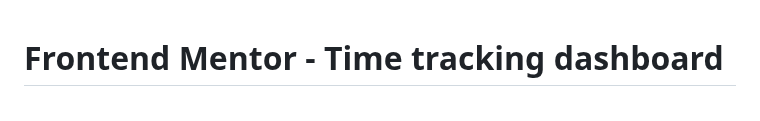
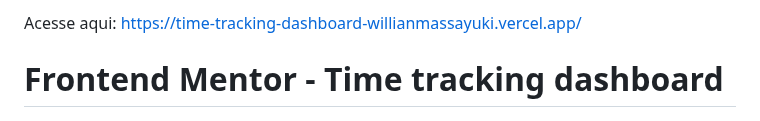
Before and after one commit to willianmassayuki/time-tracking-dashboard, a Markdown page: README.md, the part around the change. Drawn GitHub-style.

Commit message:
Adição de link para acesso

```diff
--- a/README.md
+++ b/README.md
@@ -1,3 +1,6 @@
+Acesse aqui:
+https://time-tracking-dashboard-willianmassayuki.vercel.app/
+
 # Frontend Mentor - Time tracking dashboard
 
 ![Design preview for the Time tracking dashboard coding challenge](./design/desktop-preview.jpg)
```
